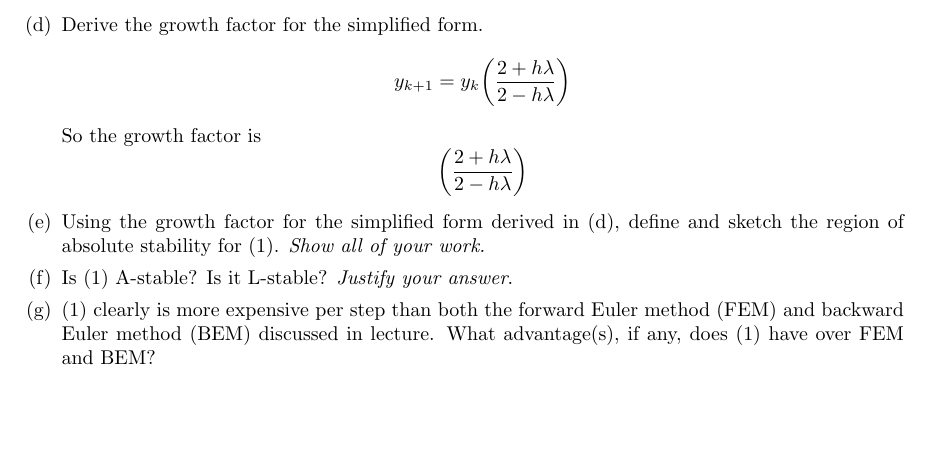
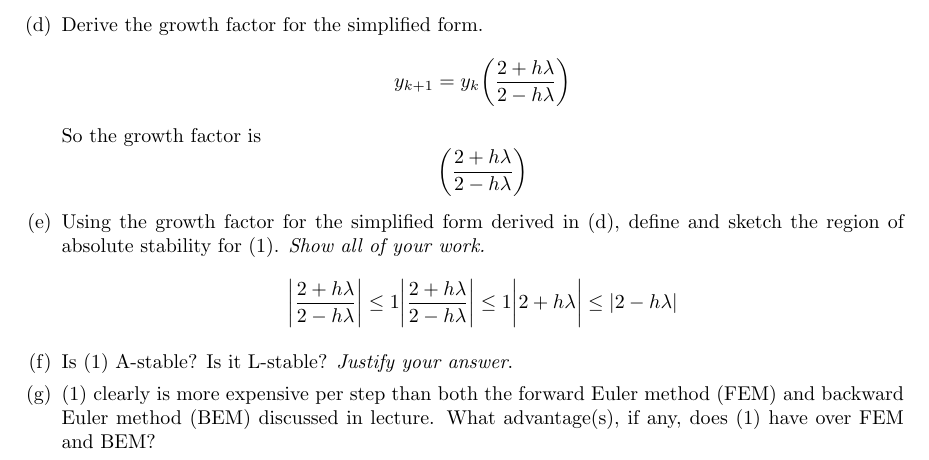
Before and after one commit to poonkeegan/school, a LaTeX document (cscd37/assgn3.tex): part of page 3 of 3, cut so that both start at the same text, the shorter picture padded with empty space. Compiled offline with pdfLaTeX.

Commit message:
Fri Apr  6 20:03:50 EDT 2018

```diff
--- a/cscd37/assgn3.tex
+++ b/cscd37/assgn3.tex
@@ -213,6 +213,11 @@ poonkeeg\\
             \item Using the growth factor for the simplified form derived
                 in (d), define and sketch the region of absolute stability
                 for (1). \textit{Show all of your work.}
+                \begin{align*}
+                    \bigg| \frac{2 + h \lambda}{2-h\lambda} \bigg| \leq 1
+                    \bigg| \frac{2 + h \lambda}{2-h\lambda} \bigg| \leq 1
+                    \bigg| {2 + h \lambda} \bigg| \leq |2-h\lambda|
+                \end{align*}
             \item Is (1) A-stable? Is it L-stable? \textit{Justify your
                 answer}.
             \item (1) clearly is more expensive per step than both the
```
Also changed, not shown: cscd37/assgn3.pdf.
